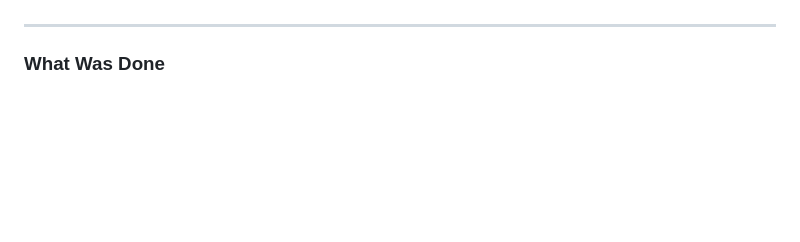
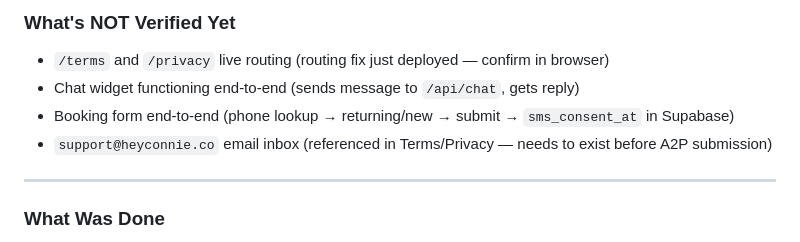
Before and after one commit to bluhatbookkeeping/heyconnie, a Markdown page: PROGRESS.md, the part around one of its changes. Rendered like a GitHub page; blank space fills up the shorter version.

Commit message:
docs: update PROGRESS.md — Session 83 recap

```diff
--- a/PROGRESS.md
+++ b/PROGRESS.md
@@ -13,3 +64,8 @@ _Older sessions in [PROGRESS_ARCHIVE.md](PROGRESS_ARCHIVE.md)._
+### What's NOT Verified Yet
+- `/terms` and `/privacy` live routing (routing fix just deployed — confirm in browser)
+- Chat widget functioning end-to-end (sends message to `/api/chat`, gets reply)
+- Booking form end-to-end (phone lookup → returning/new → submit → `sms_consent_at` in Supabase)
+- `support@heyconnie.co` email inbox (referenced in Terms/Privacy — needs to exist before A2P submission)
 
 ---
 
```
Also changed, not shown: other parts of PROGRESS.md (+55 -4 lines).
